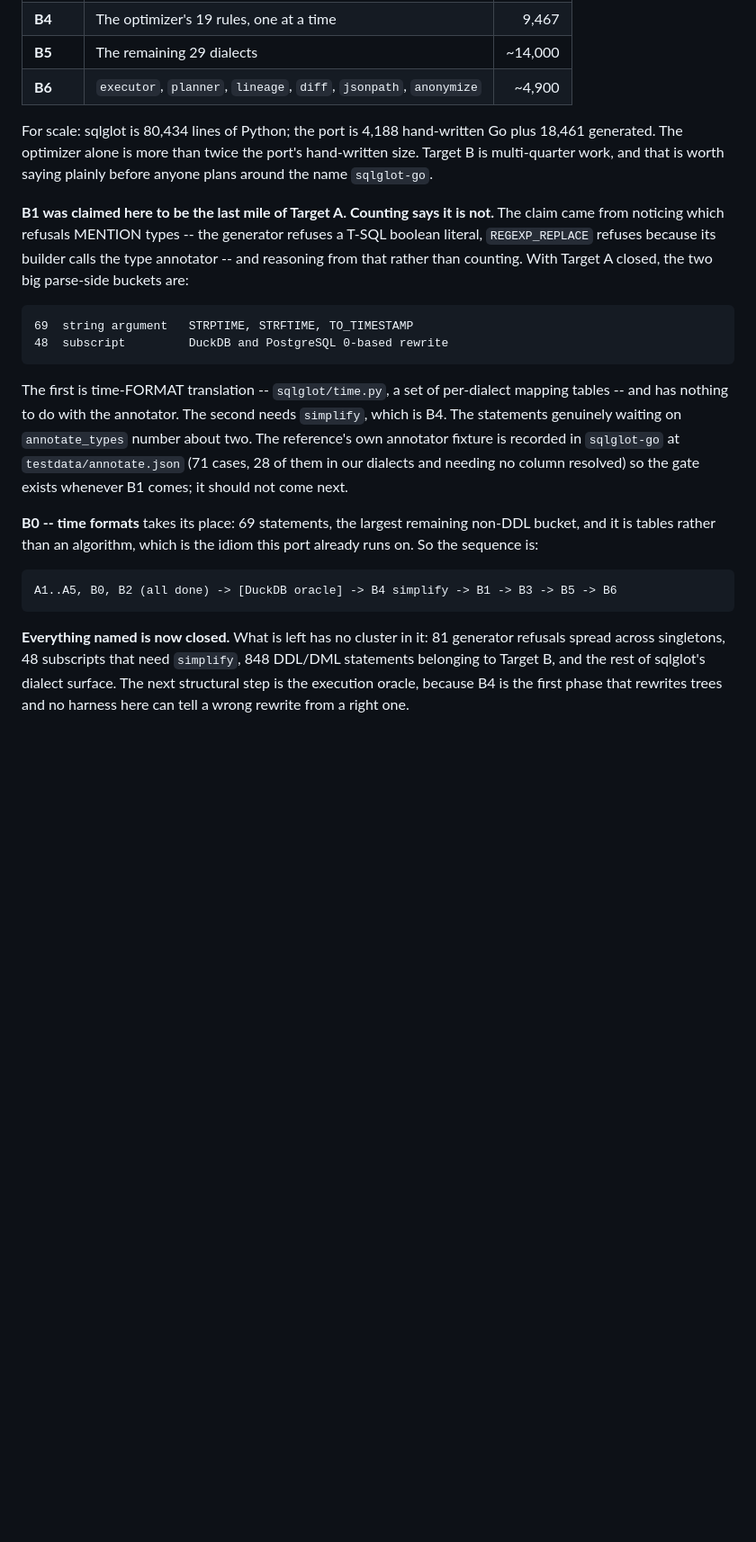
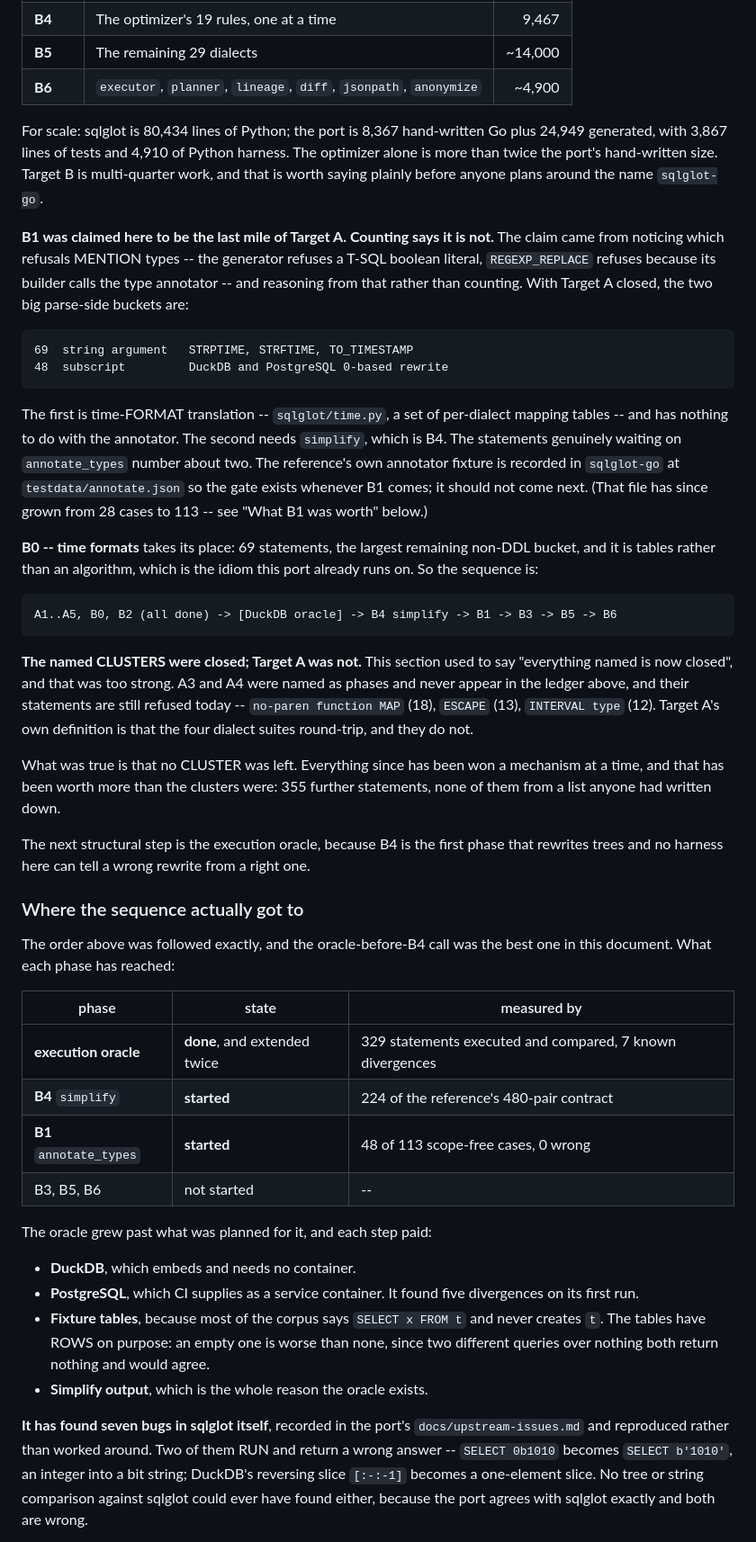
Before and after one commit to calvinchengx/data-agent-service, a Markdown page: docs/17-sqlglot-go.md, the part around one of its changes. Shown at 90% size. GitHub-like rendering; blank space fills up the shorter version.

````diff
--- a/docs/17-sqlglot-go.md
+++ b/docs/17-sqlglot-go.md
@@ -317,8 +321,9 @@ grammar that closes them; the remaining ~848 belong to Target B.
 | **B5** | The remaining 29 dialects | ~14,000 |
 | **B6** | `executor`, `planner`, `lineage`, `diff`, `jsonpath`, `anonymize` | ~4,900 |
 
-For scale: sqlglot is 80,434 lines of Python; the port is 4,188 hand-written
-Go plus 18,461 generated. The optimizer alone is more than twice the port's
+For scale: sqlglot is 80,434 lines of Python; the port is 8,367 hand-written
+Go plus 24,949 generated, with 3,867 lines of tests and 4,910 of Python
+harness. The optimizer alone is more than twice the port's
 hand-written size. Target B is multi-quarter work, and that is worth saying
 plainly before anyone plans around the name `sqlglot-go`.
 
@@ -337,9 +342,9 @@ The first is time-FORMAT translation -- `sqlglot/time.py`, a set of per-dialect
 mapping tables -- and has nothing to do with the annotator. The second needs
 `simplify`, which is B4. The statements genuinely waiting on `annotate_types`
 number about two. The reference's own annotator fixture is recorded in
-`sqlglot-go` at `testdata/annotate.json` (71 cases, 28 of them in our dialects
-and needing no column resolved) so the gate exists whenever B1 comes; it should
-not come next.
+`sqlglot-go` at `testdata/annotate.json` so the gate exists whenever B1 comes;
+it should not come next. (That file has since grown from 28 cases to 113 --
+see "What B1 was worth" below.)
 
 **B0 -- time formats** takes its place: 69 statements, the largest remaining
 non-DDL bucket, and it is tables rather than an algorithm, which is the idiom
@@ -349,9 +354,48 @@ this port already runs on. So the sequence is:
 A1..A5, B0, B2 (all done) -> [DuckDB oracle] -> B4 simplify -> B1 -> B3 -> B5 -> B6
 ```
 
-**Everything named is now closed.** What is left has no cluster in it: 81
-generator refusals spread across singletons, 48 subscripts that need
-`simplify`, 848 DDL/DML statements belonging to Target B, and the rest of
-sqlglot's dialect surface. The next structural step is the execution oracle,
-because B4 is the first phase that rewrites trees and no harness here can tell
-a wrong rewrite from a right one.
+**The named CLUSTERS were closed; Target A was not.** This section used to say
+"everything named is now closed", and that was too strong. A3 and A4 were named
+as phases and never appear in the ledger above, and their statements are still
+refused today -- `no-paren function MAP` (18), `ESCAPE` (13), `INTERVAL type`
+(12). Target A's own definition is that the four dialect suites round-trip, and
+they do not.
+
+What was true is that no CLUSTER was left. Everything since has been won a
+mechanism at a time, and that has been worth more than the clusters were: 355
+further statements, none of them from a list anyone had written down.
+
+The next structural step is the execution oracle, because B4 is the first phase
+that rewrites trees and no harness here can tell a wrong rewrite from a right
+one.
+
+### Where the sequence actually got to
+
+The order above was followed exactly, and the oracle-before-B4 call was the
+best one in this document. What each phase has reached:
+
+| phase | state | measured by |
+|---|---|---|
+| **execution oracle** | **done**, and extended twice | 329 statements executed and compared, 7 known divergences |
+| **B4** `simplify` | **started** | 224 of the reference's 480-pair contract |
+| **B1** `annotate_types` | **started** | 48 of 113 scope-free cases, 0 wrong |
+| B3, B5, B6 | not started | -- |
+
+The oracle grew past what was planned for it, and each step paid:
+
+* **DuckDB**, which embeds and needs no container.
+* **PostgreSQL**, which CI supplies as a service container. It found five
+  divergences on its first run.
+* **Fixture tables**, because most of the corpus says `SELECT x FROM t` and
+  never creates `t`. The tables have ROWS on purpose: an empty one is worse
+  than none, since two different queries over nothing both return nothing and
+  would agree.
+* **Simplify output**, which is the whole reason the oracle exists.
+
+**It has found seven bugs in sqlglot itself**, recorded in the port's
+`docs/upstream-issues.md` and reproduced rather than worked around. Two of them
+RUN and return a wrong answer -- `SELECT 0b1010` becomes `SELECT b'1010'`, an
+integer into a bit string; DuckDB's reversing slice `[:-:-1]` becomes a
+one-element slice. No tree or string comparison against sqlglot could ever have
+found either, because the port agrees with sqlglot exactly and both are wrong.
+
````
Also changed, not shown: other parts of docs/17-sqlglot-go.md (+34 -6 lines).
